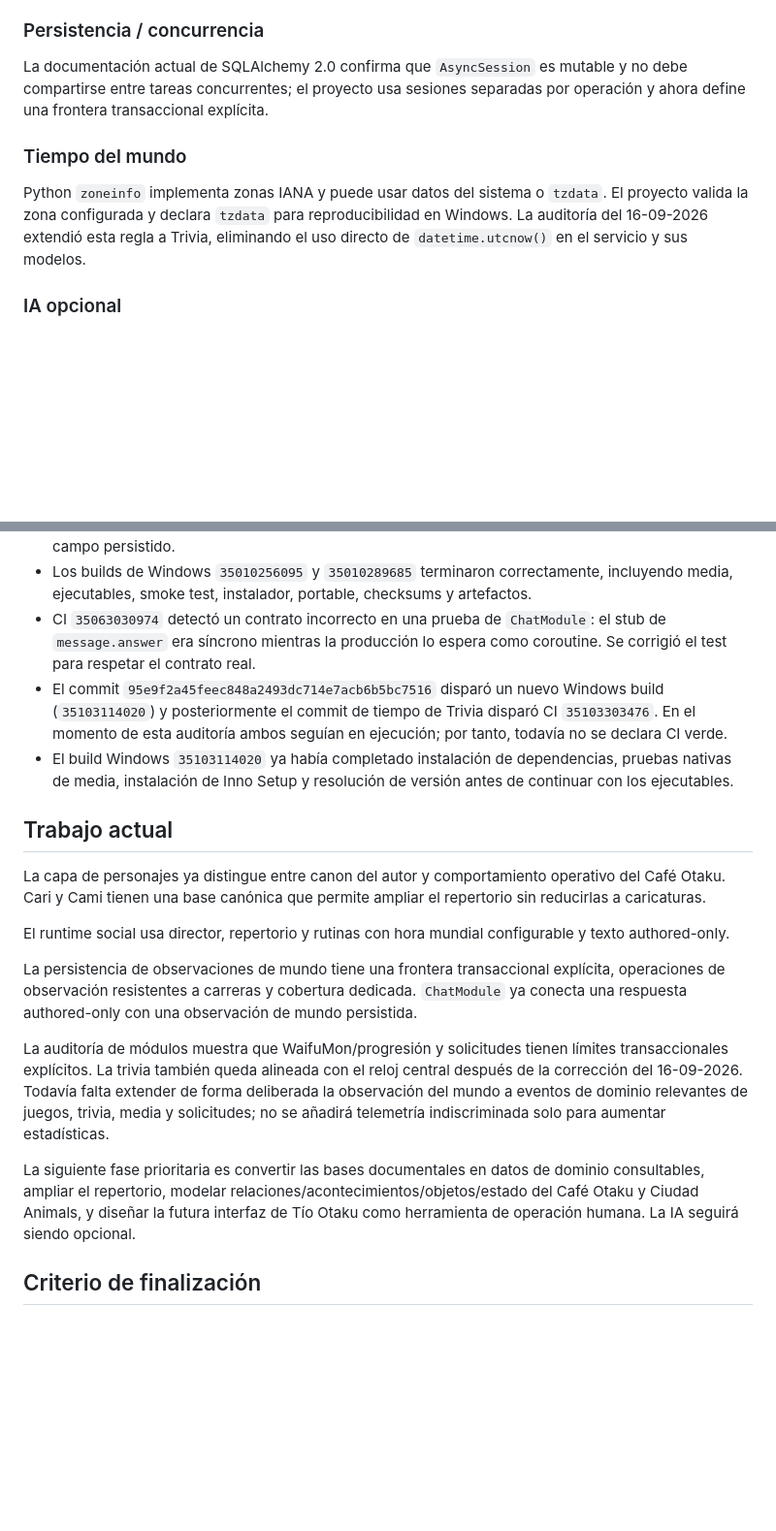
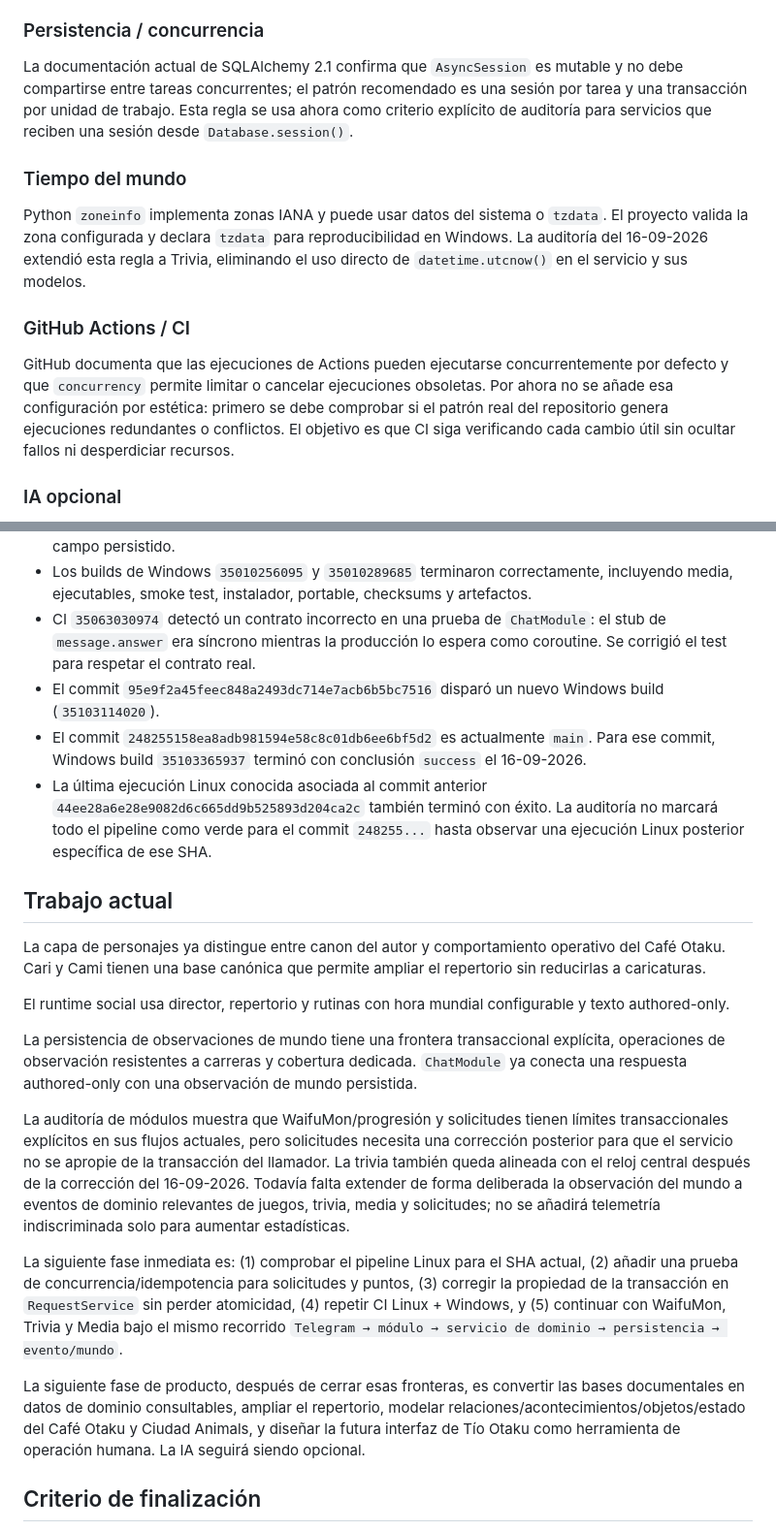
Before and after one commit to eltiootaku01-hue/bot-telegram, a Markdown page: docs/PROJECT_AUDIT.md, 2 parts joined by grey strips. Shown at 97% size. Drawn GitHub-style; blank space fills up the shorter version.

Commit message:
docs: deepen transaction boundary audit

```diff
--- a/docs/PROJECT_AUDIT.md
+++ b/docs/PROJECT_AUDIT.md
@@ -84,11 +86,15 @@ La documentación oficial de aiogram mantiene el enfoque de `Router`, middleware
 
 ### Persistencia / concurrencia
 
-La documentación actual de SQLAlchemy 2.0 confirma que `AsyncSession` es mutable y no debe compartirse entre tareas concurrentes; el proyecto usa sesiones separadas por operación y ahora define una frontera transaccional explícita.
+La documentación actual de SQLAlchemy 2.1 confirma que `AsyncSession` es mutable y no debe compartirse entre tareas concurrentes; el patrón recomendado es una sesión por tarea y una transacción por unidad de trabajo. Esta regla se usa ahora como criterio explícito de auditoría para servicios que reciben una sesión desde `Database.session()`.
 
 ### Tiempo del mundo
 
 Python `zoneinfo` implementa zonas IANA y puede usar datos del sistema o `tzdata`. El proyecto valida la zona configurada y declara `tzdata` para reproducibilidad en Windows. La auditoría del 16-09-2026 extendió esta regla a Trivia, eliminando el uso directo de `datetime.utcnow()` en el servicio y sus modelos.
+
+### GitHub Actions / CI
+
+GitHub documenta que las ejecuciones de Actions pueden ejecutarse concurrentemente por defecto y que `concurrency` permite limitar o cancelar ejecuciones obsoletas. Por ahora no se añade esa configuración por estética: primero se debe comprobar si el patrón real del repositorio genera ejecuciones redundantes o conflictos. El objetivo es que CI siga verificando cada cambio útil sin ocultar fallos ni desperdiciar recursos.
 
 ### IA opcional
 
@@ -109,8 +115,9 @@ La comparación de proyectos públicos de aiogram y bots modulares confirma como
 - La comparación incorrecta con `BotIdentity.CARI` también quedó corregida para usar su valor en el campo persistido.
 - Los builds de Windows `35010256095` y `35010289685` terminaron correctamente, incluyendo media, ejecutables, smoke test, instalador, portable, checksums y artefactos.
 - CI `35063030974` detectó un contrato incorrecto en una prueba de `ChatModule`: el stub de `message.answer` era síncrono mientras la producción lo espera como coroutine. Se corrigió el test para respetar el contrato real.
-- El commit `95e9f2a45feec848a2493dc714e7acb6b5bc7516` disparó un nuevo Windows build (`35103114020`) y posteriormente el commit de tiempo de Trivia disparó CI `35103303476`. En el momento de esta auditoría ambos seguían en ejecución; por tanto, todavía no se declara CI verde.
-- El build Windows `35103114020` ya había completado instalación de dependencias, pruebas nativas de media, instalación de Inno Setup y resolución de versión antes de continuar con los ejecutables.
+- El commit `95e9f2a45feec848a2493dc714e7acb6b5bc7516` disparó un nuevo Windows build (`35103114020`).
+- El commit `248255158ea8adb981594e58c8c01db6ee6bf5d2` es actualmente `main`. Para ese commit, Windows build `35103365937` terminó con conclusión `success` el 16-09-2026.
+- La última ejecución Linux conocida asociada al commit anterior `44ee28a6e28e9082d6c665dd9b525893d204ca2c` también terminó con éxito. La auditoría no marcará todo el pipeline como verde para el commit `248255...` hasta observar una ejecución Linux posterior específica de ese SHA.
 
 ## Trabajo actual
 
@@ -120,9 +127,11 @@ El runtime social usa director, repertorio y rutinas con hora mundial configurab
 
 La persistencia de observaciones de mundo tiene una frontera transaccional explícita, operaciones de observación resistentes a carreras y cobertura dedicada. `ChatModule` ya conecta una respuesta authored-only con una observación de mundo persistida.
 
-La auditoría de módulos muestra que WaifuMon/progresión y solicitudes tienen límites transaccionales explícitos. La trivia también queda alineada con el reloj central después de la corrección del 16-09-2026. Todavía falta extender de forma deliberada la observación del mundo a eventos de dominio relevantes de juegos, trivia, media y solicitudes; no se añadirá telemetría indiscriminada solo para aumentar estadísticas.
+La auditoría de módulos muestra que WaifuMon/progresión y solicitudes tienen límites transaccionales explícitos en sus flujos actuales, pero solicitudes necesita una corrección posterior para que el servicio no se apropie de la transacción del llamador. La trivia también queda alineada con el reloj central después de la corrección del 16-09-2026. Todavía falta extender de forma deliberada la observación del mundo a eventos de dominio relevantes de juegos, trivia, media y solicitudes; no se añadirá telemetría indiscriminada solo para aumentar estadísticas.
 
-La siguiente fase prioritaria es convertir las bases documentales en datos de dominio consultables, ampliar el repertorio, modelar relaciones/acontecimientos/objetos/estado del Café Otaku y Ciudad Animals, y diseñar la futura interfaz de Tío Otaku como herramienta de operación humana. La IA seguirá siendo opcional.
+La siguiente fase inmediata es: (1) comprobar el pipeline Linux para el SHA actual, (2) añadir una prueba de concurrencia/idempotencia para solicitudes y puntos, (3) corregir la propiedad de la transacción en `RequestService` sin perder atomicidad, (4) repetir CI Linux + Windows, y (5) continuar con WaifuMon, Trivia y Media bajo el mismo recorrido `Telegram → módulo → servicio de dominio → persistencia → evento/mundo`.
+
+La siguiente fase de producto, después de cerrar esas fronteras, es convertir las bases documentales en datos de dominio consultables, ampliar el repertorio, modelar relaciones/acontecimientos/objetos/estado del Café Otaku y Ciudad Animals, y diseñar la futura interfaz de Tío Otaku como herramienta de operación humana. La IA seguirá siendo opcional.
 
 ## Criterio de finalización
 
```
Also changed, not shown: other parts of docs/PROJECT_AUDIT.md (+2 -0 lines).
